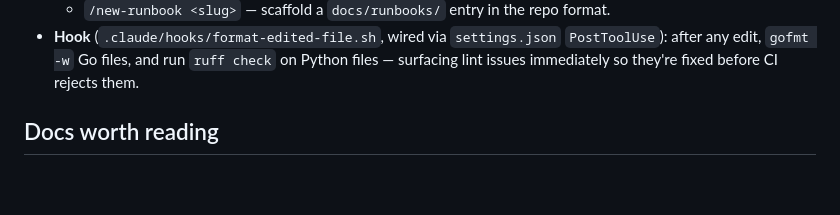
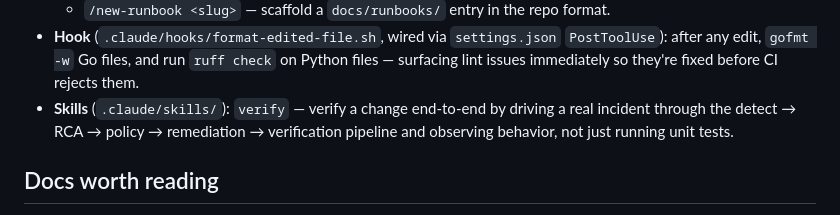
Before and after one commit to jnzm02/Aether-guard, a Markdown page: CLAUDE.md, the part around the change. Drawn GitHub-style; blank space fills up the shorter version.

Commit message:
feat(claude): add project verify skill for end-to-end change validation
Adds .claude/skills/verify/SKILL.md — a repo-specific verification playbook that
Claude follows to confirm a change actually works, not just that tests pass.

It scopes work by `git diff`, runs the right fast checks per language/area
(make lint-py/test-py, go build/vet/test, promtool/amtool), and for agent or
pipeline changes drives a real incident end-to-end via the Makefile
(docker-up → inject chaos → alert → agent-analyses → remediation outcome),
checking each of the 6 safety layers and honoring DRY_RUN. Reports observed
behavior. All referenced make targets verified to exist.

Also documents the skill in CLAUDE.md's harness section.

Co-Authored-By: Claude Opus 4.8 <noreply@anthropic.com>

```diff
--- a/CLAUDE.md
+++ b/CLAUDE.md
@@ -116,6 +116,9 @@ This repo ships its own Claude Code configuration under `.claude/`:
 - **Hook** (`.claude/hooks/format-edited-file.sh`, wired via `settings.json`
   `PostToolUse`): after any edit, `gofmt -w` Go files, and run `ruff check` on Python
   files — surfacing lint issues immediately so they're fixed before CI rejects them.
+- **Skills** (`.claude/skills/`): `verify` — verify a change end-to-end by driving a
+  real incident through the detect → RCA → policy → remediation → verification pipeline
+  and observing behavior, not just running unit tests.
 
 ## Docs worth reading
 
```
Also changed, not shown: 1 other file.
